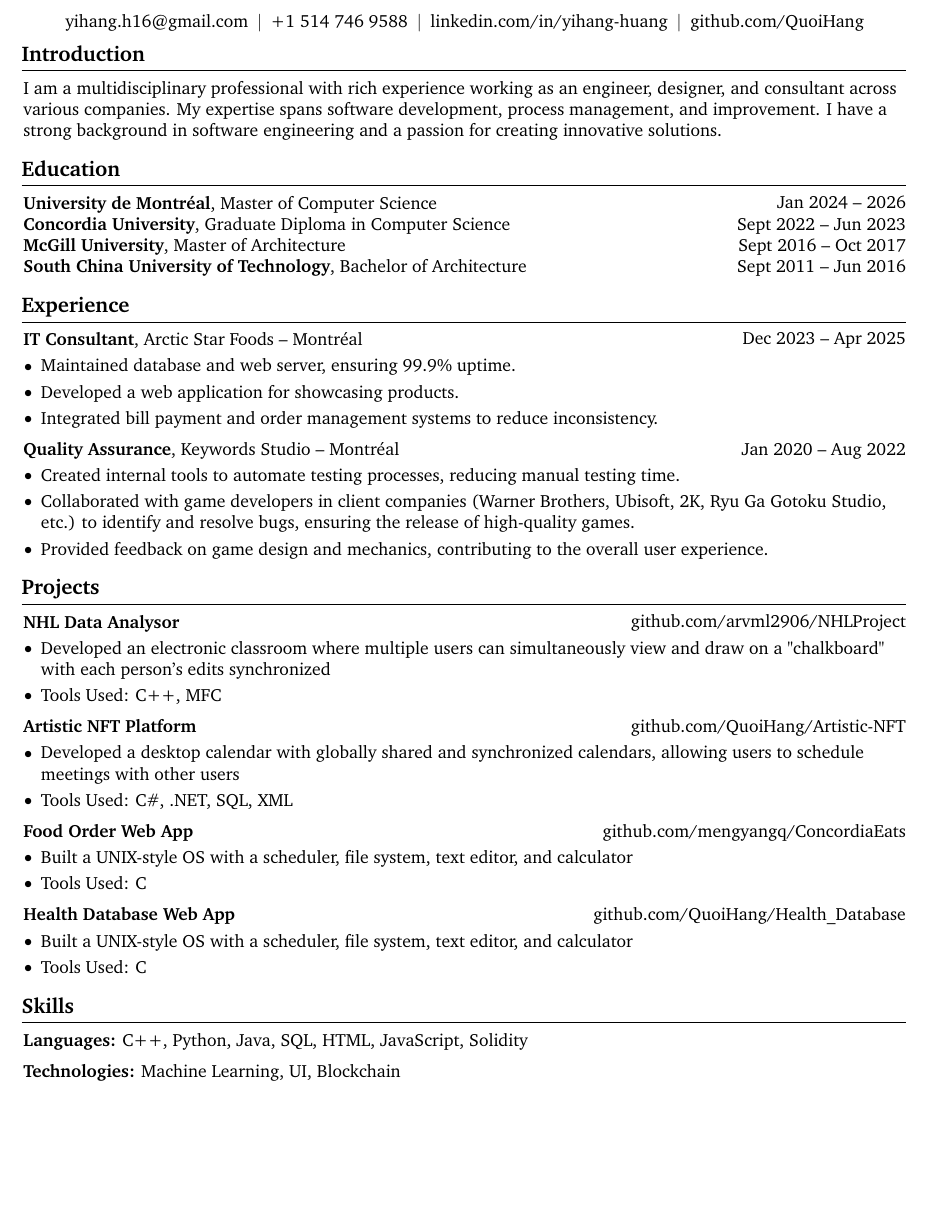
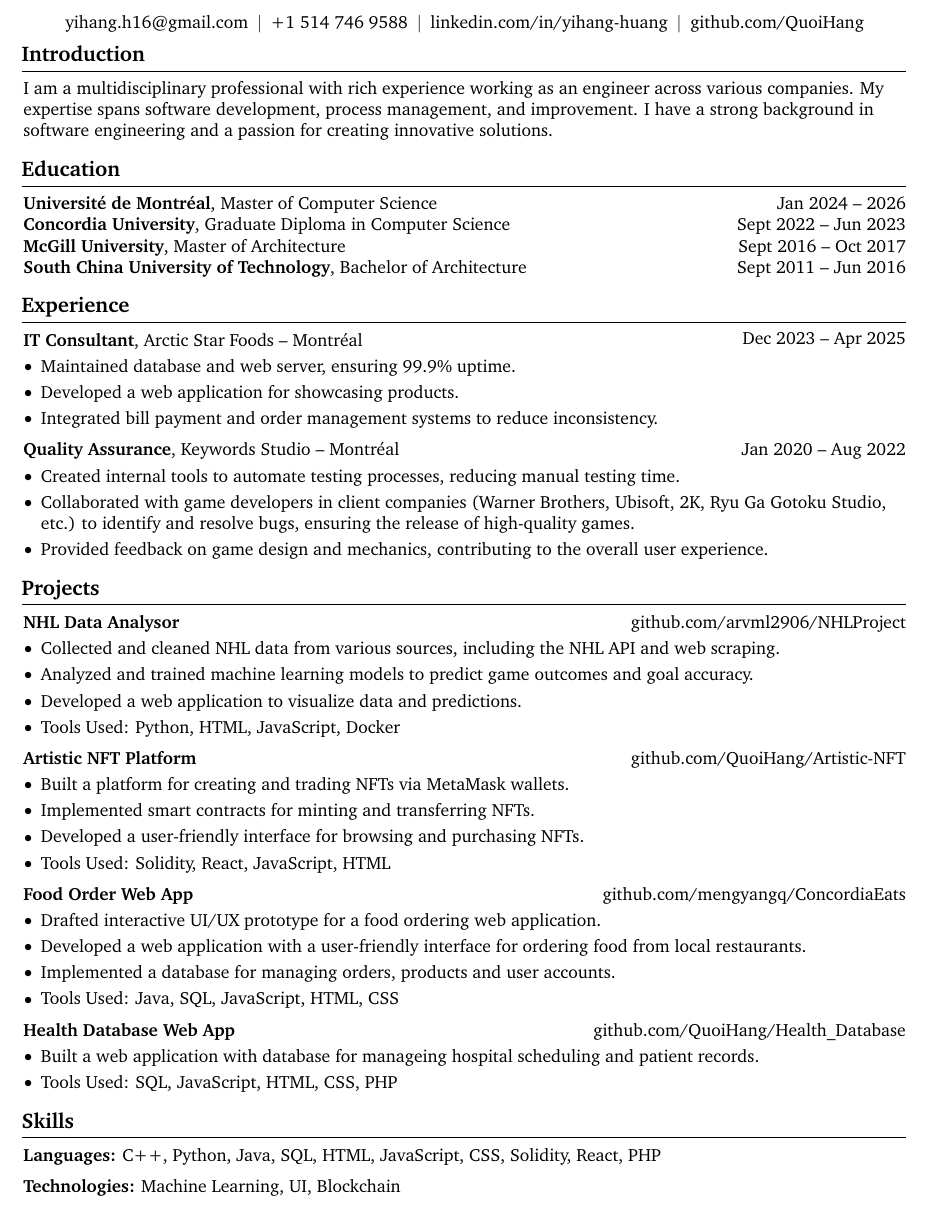
Before and after one commit to QuoiHang/cv, a LaTeX document (LaTex/test0.tex): part of the page, cut so that both start at the same text, the shorter picture padded with empty space. Compiled offline with pdfLaTeX.

Commit message:
tex cv basic completion

```diff
--- a/LaTex/test0.tex
+++ b/LaTex/test0.tex
@@ -3,8 +3,8 @@
 % Packages:
 \usepackage[
     ignoreheadfoot, % set margins without considering header and footer
-    top=2 cm, % seperation between body and page edge from the top
-    bottom=2 cm, % seperation between body and page edge from the bottom
+    top=1.75 cm, % seperation between body and page edge from the top
+    bottom=1.5 cm, % seperation between body and page edge from the bottom
     left=2 cm, % seperation between body and page edge from the left
     right=2 cm, % seperation between body and page edge from the right
     footskip=1.0 cm, % seperation between body and footer
@@ -222,7 +222,7 @@
 
     \section{Introduction}
         \begin{onecolentry}
-            I am a multidisciplinary professional with rich experience working as an engineer, designer, and consultant across various companies. My expertise spans software development, process management, and improvement. I have a strong background in software engineering and a passion for creating innovative solutions.
+            I am a multidisciplinary professional with rich experience working as an engineer across various companies. My expertise spans software development, process management, and improvement. I have a strong background in software engineering and a passion for creating innovative solutions.
         \end{onecolentry}
 
 
@@ -230,7 +230,7 @@
         \begin{twocolentry}{
             Jan 2024 – 2026
         }
-            \textbf{University de Montréal}, Master of Computer Science
+            \textbf{Université de Montréal}, Master of Computer Science
         \end{twocolentry}
 
         % \vspace{0.10 cm}
@@ -338,8 +319,10 @@
         \vspace{0.10 cm}
         \begin{onecolentry}
             \begin{highlights}
-                \item Developed an electronic classroom where multiple users can simultaneously view and draw on a "chalkboard" with each person's edits synchronized
-                \item Tools Used: C++, MFC
+                \item Collected and cleaned NHL data from various sources, including the NHL API and web scraping.
+                \item Analyzed and trained machine learning models to predict game outcomes and goal accuracy.
+                \item Developed a web application to visualize data and predictions.
+                \item Tools Used: Python, HTML, JavaScript, Docker
             \end{highlights}
         \end{onecolentry}
 
@@ -355,8 +338,10 @@
         \vspace{0.10 cm}
         \begin{onecolentry}
             \begin{highlights}
-                \item Developed a desktop calendar with globally shared and synchronized calendars, allowing users to schedule meetings with other users
-                \item Tools Used: C\#, .NET, SQL, XML
+                \item Built a platform for creating and trading NFTs via MetaMask wallets.
+                \item Implemented smart contracts for minting and transferring NFTs.
+                \item Developed a user-friendly interface for browsing and purchasing NFTs.
+                \item Tools Used: Solidity, React, JavaScript, HTML
             \end{highlights}
         \end{onecolentry}
 
@@ -372,8 +357,10 @@
         \vspace{0.10 cm}
         \begin{onecolentry}
             \begin{highlights}
-                \item Built a UNIX-style OS with a scheduler, file system, text editor, and calculator
-                \item Tools Used: C
+                \item Drafted interactive UI/UX prototype for a food ordering web application.
+                \item Developed a web application with a user-friendly interface for ordering food from local restaurants.
+                \item Implemented a database for managing orders, products and user accounts.
+                \item Tools Used: Java, SQL, JavaScript, HTML, CSS
             \end{highlights}
         \end{onecolentry}
 
@@ -390,15 +377,15 @@
         \vspace{0.10 cm}
         \begin{onecolentry}
             \begin{highlights}
-                \item Built a UNIX-style OS with a scheduler, file system, text editor, and calculator
-                \item Tools Used: C
+                \item Built a web application with database for manageing hospital scheduling and patient records.
+                \item Tools Used: SQL, JavaScript, HTML, CSS, PHP
             \end{highlights}
         \end{onecolentry}
 
 
     \section{Skills}
         \begin{onecolentry}
-            \textbf{Languages:} C++, Python, Java, SQL, HTML, JavaScript, Solidity
+            \textbf{Languages:} C++, Python, Java, SQL, HTML, JavaScript, CSS, Solidity, React, PHP
         \end{onecolentry}
 
         \vspace{0.2 cm}
```
Also changed, not shown: LaTex/test0.pdf, LaTex/test0.tex (19 more changed lines), 3 other files.
